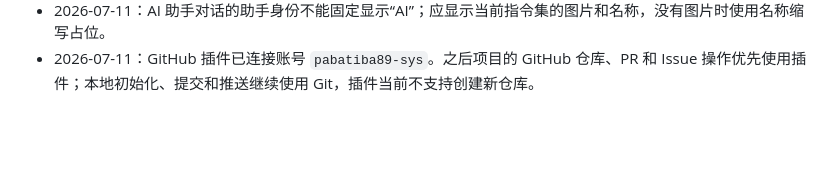
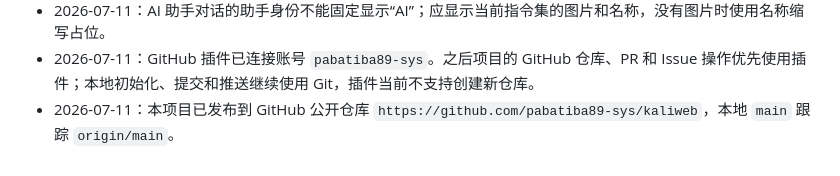
Before and after one commit to pabatiba89-sys/kaliweb, a Markdown page: MEMORY.md, the part around the change. Drawn GitHub-style; blank space fills up the shorter version.

Commit message:
Document GitHub repository

```diff
--- a/MEMORY.md
+++ b/MEMORY.md
@@ -62,3 +62,4 @@
 - 2026-07-11：粤语不再作为 Web 全局界面语言展示；声音克隆语种中继续保留“中文（粤语）· `zh-CN-yue`”，不影响粤语声音训练。
 - 2026-07-11：AI 助手对话的助手身份不能固定显示“AI”；应显示当前指令集的图片和名称，没有图片时使用名称缩写占位。
 - 2026-07-11：GitHub 插件已连接账号 `pabatiba89-sys`。之后项目的 GitHub 仓库、PR 和 Issue 操作优先使用插件；本地初始化、提交和推送继续使用 Git，插件当前不支持创建新仓库。
+- 2026-07-11：本项目已发布到 GitHub 公开仓库 `https://github.com/pabatiba89-sys/kaliweb`，本地 `main` 跟踪 `origin/main`。
```
